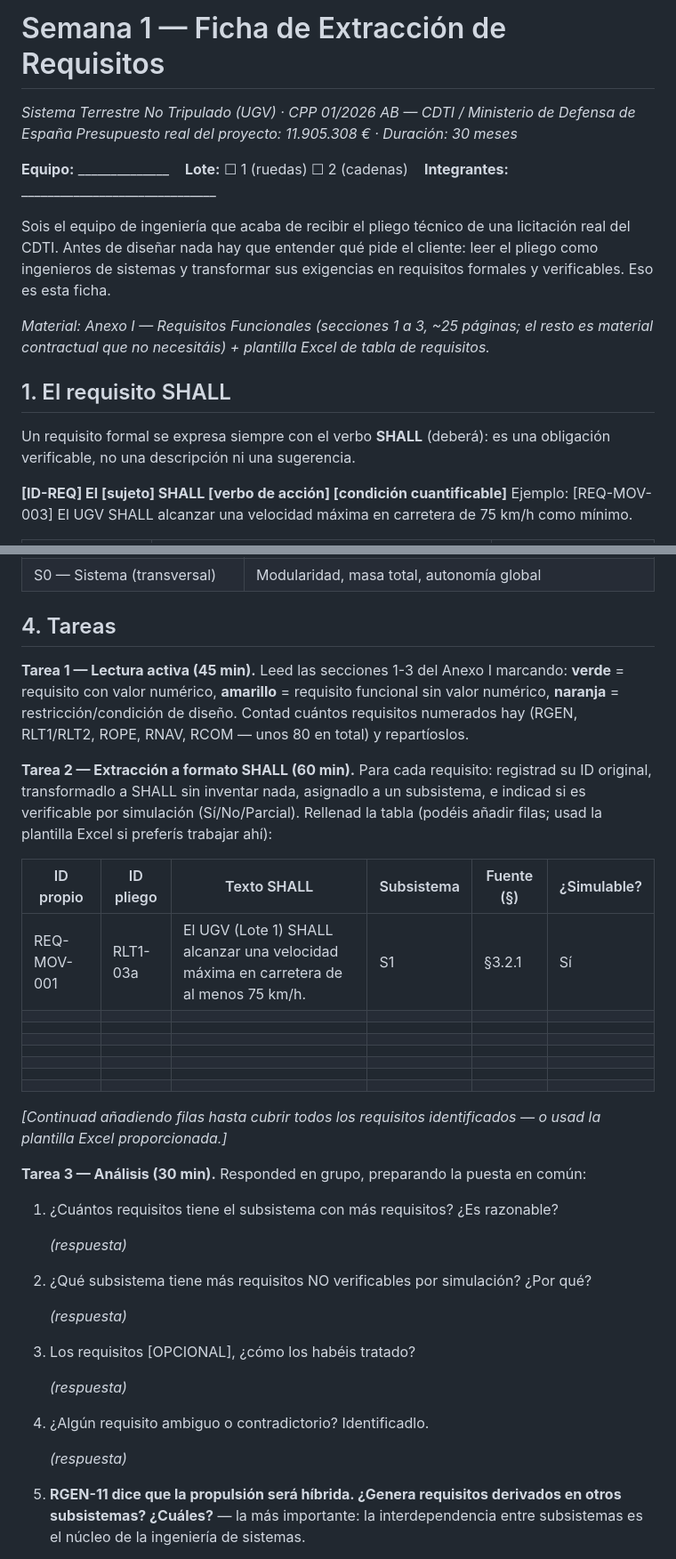
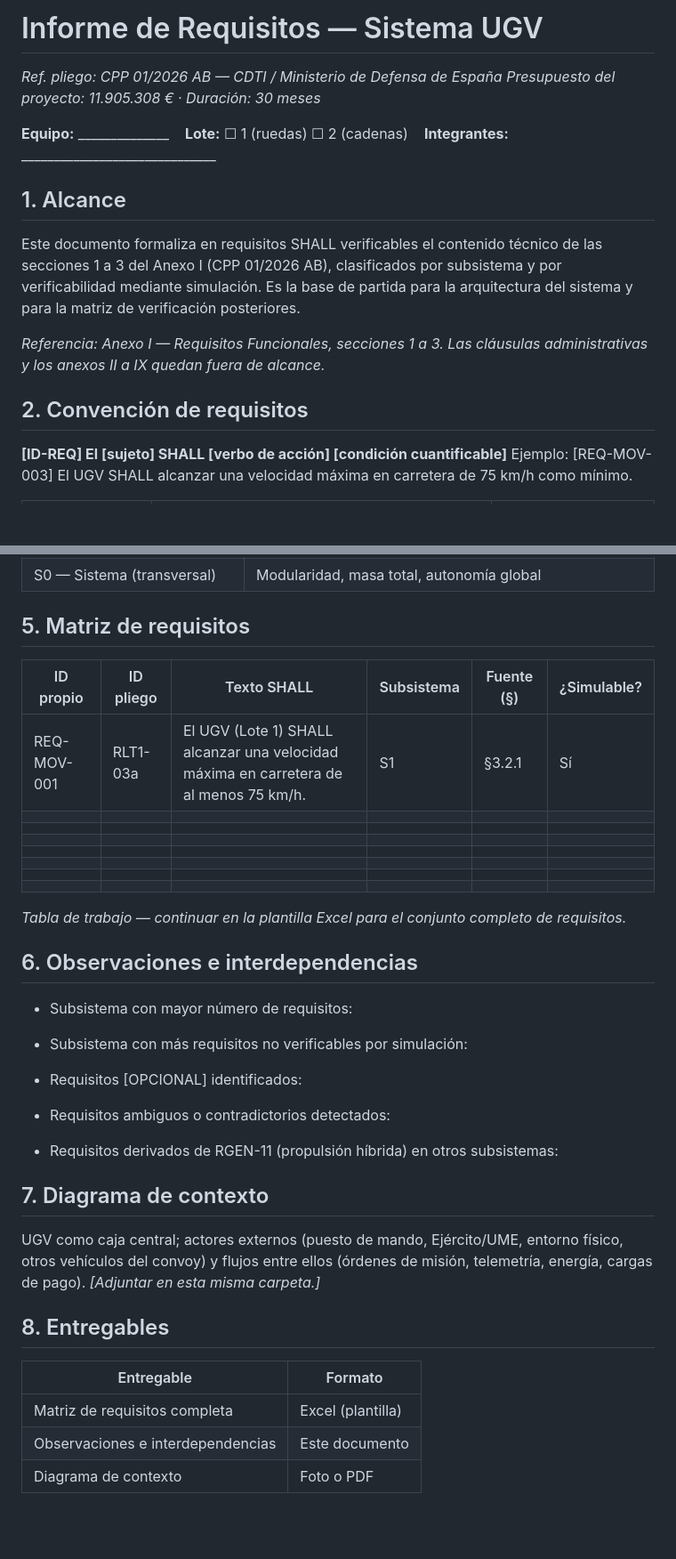
Before and after one commit to juanuniovi/curso-robotica-2026, a Markdown page: semanas/semana-01/ficha_requisitos_UGV.md, 2 parts joined by grey strips. Shown at 89% size. Drawn GitHub-style; blank space fills up the shorter version.

Commit message:
Reescribir la ficha de requisitos como documento interno de ingeniería
Elimina el tono dirigido al alumno ("sois el equipo..."), los tiempos
por tarea (45 min, etc.) y las explicaciones metodológicas y de
evaluación — eso se da en clase. Reestructurado como un informe técnico
interno: alcance, convención de requisitos, clasificación, matriz de
trabajo, observaciones/interdependencias y entregables, sin lenguaje
de curso.

Co-Authored-By: Claude Sonnet 5 <noreply@anthropic.com>

```diff
--- a/semanas/semana-01/ficha_requisitos_UGV.md
+++ b/semanas/semana-01/ficha_requisitos_UGV.md
@@ -1,17 +1,17 @@
-# Semana 1 — Ficha de Extracción de Requisitos
+# Informe de Requisitos — Sistema UGV
 
-*Sistema Terrestre No Tripulado (UGV) · CPP 01/2026 AB — CDTI / Ministerio de Defensa de España*
-*Presupuesto real del proyecto: 11.905.308 € · Duración: 30 meses*
+*Ref. pliego: CPP 01/2026 AB — CDTI / Ministerio de Defensa de España*
+*Presupuesto del proyecto: 11.905.308 € · Duración: 30 meses*
 
 **Equipo:** ______________&nbsp;&nbsp;&nbsp; **Lote:** ☐ 1 (ruedas) ☐ 2 (cadenas)&nbsp;&nbsp;&nbsp; **Integrantes:** ______________________________
 
-Sois el equipo de ingeniería que acaba de recibir el pliego técnico de una licitación real del CDTI. Antes de diseñar nada hay que entender qué pide el cliente: leer el pliego como ingenieros de sistemas y transformar sus exigencias en requisitos formales y verificables. Eso es esta ficha.
+## 1. Alcance
 
-*Material: Anexo I — Requisitos Funcionales (secciones 1 a 3, ~25 páginas; el resto es material contractual que no necesitáis) + plantilla Excel de tabla de requisitos.*
+Este documento formaliza en requisitos SHALL verificables el contenido técnico de las secciones 1 a 3 del Anexo I (CPP 01/2026 AB), clasificados por subsistema y por verificabilidad mediante simulación. Es la base de partida para la arquitectura del sistema y para la matriz de verificación posteriores.
 
-## 1. El requisito SHALL
+*Referencia: Anexo I — Requisitos Funcionales, secciones 1 a 3. Las cláusulas administrativas y los anexos II a IX quedan fuera de alcance.*
 
-Un requisito formal se expresa siempre con el verbo **SHALL** (deberá): es una obligación verificable, no una descripción ni una sugerencia.
+## 2. Convención de requisitos
 
 **[ID-REQ] El [sujeto] SHALL [verbo de acción] [condición cuantificable]**
 Ejemplo: [REQ-MOV-003] El UGV SHALL alcanzar una velocidad máxima en carretera de 75 km/h como mínimo.
@@ -44,11 +42,7 @@ Ejemplo: [REQ-MOV-003] El UGV SHALL alcanzar una velocidad máxima en carretera
 | S5 — Sensores y comunicaciones | LIDAR, cámaras, IMU, GNSS, radio, puesto de mando |
 | S0 — Sistema (transversal) | Modularidad, masa total, autonomía global |
 
-## 4. Tareas
-
-**Tarea 1 — Lectura activa (45 min).** Leed las secciones 1-3 del Anexo I marcando: **verde** = requisito con valor numérico, **amarillo** = requisito funcional sin valor numérico, **naranja** = restricción/condición de diseño. Contad cuántos requisitos numerados hay (RGEN, RLT1/RLT2, ROPE, RNAV, RCOM — unos 80 en total) y repartíoslos.
-
-**Tarea 2 — Extracción a formato SHALL (60 min).** Para cada requisito: registrad su ID original, transformadlo a SHALL sin inventar nada, asignadlo a un subsistema, e indicad si es verificable por simulación (Sí/No/Parcial). Rellenad la tabla (podéis añadir filas; usad la plantilla Excel si preferís trabajar ahí):
+## 5. Matriz de requisitos
 
 | ID propio | ID pliego | Texto SHALL | Subsistema | Fuente (§) | ¿Simulable? |
 |---|---|---|---|---|---|
@@ -61,25 +55,29 @@ Ejemplo: [REQ-MOV-003] El UGV SHALL alcanzar una velocidad máxima en carretera
 | | | | | | |
 | | | | | | |
 
-*[Continuad añadiendo filas hasta cubrir todos los requisitos identificados — o usad la plantilla Excel proporcionada.]*
+*Tabla de trabajo — continuar en la plantilla Excel para el conjunto completo de requisitos.*
 
-**Tarea 3 — Análisis (30 min).** Responded en grupo, preparando la puesta en común:
+## 6. Observaciones e interdependencias
 
-1. ¿Cuántos requisitos tiene el subsistema con más requisitos? ¿Es razonable?
+- Subsistema con mayor número de requisitos:
 
-   _(respuesta)_
+- Subsistema con más requisitos no verificables por simulación:
 
-2. ¿Qué subsistema tiene más requisitos NO verificables por simulación? ¿Por qué?
+- Requisitos [OPCIONAL] identificados:
 
-   _(respuesta)_
+- Requisitos ambiguos o contradictorios detectados:
 
-3. Los requisitos [OPCIONAL], ¿cómo los habéis tratado?
+- Requisitos derivados de RGEN-11 (propulsión híbrida) en otros subsistemas:
 
-   _(respuesta)_
+## 7. Diagrama de contexto
 
-4. ¿Algún requisito ambiguo o contradictorio? Identificadlo.
+UGV como caja central; actores externos (puesto de mando, Ejército/UME, entorno físico, otros vehículos del convoy) y flujos entre ellos (órdenes de misión, telemetría, energía, cargas de pago). *[Adjuntar en esta misma carpeta.]*
 
-   _(respuesta)_
+## 8. Entregables
 
-5. **RGEN-11 dice que la propulsión será híbrida. ¿Genera requisitos derivados en otros subsistemas? ¿Cuáles?** — la más importante: la interdependencia entre subsistemas es el núcleo de la ingeniería de sistemas.
+| Entregable | Formato |
+|---|---|
+| Matriz de requisitos completa | Excel (plantilla) |
+| Observaciones e interdependencias | Este documento |
+| Diagrama de contexto | Foto o PDF |
 
```
Also changed, not shown: other parts of semanas/semana-01/ficha_requisitos_UGV.md (+4 -30 lines).
